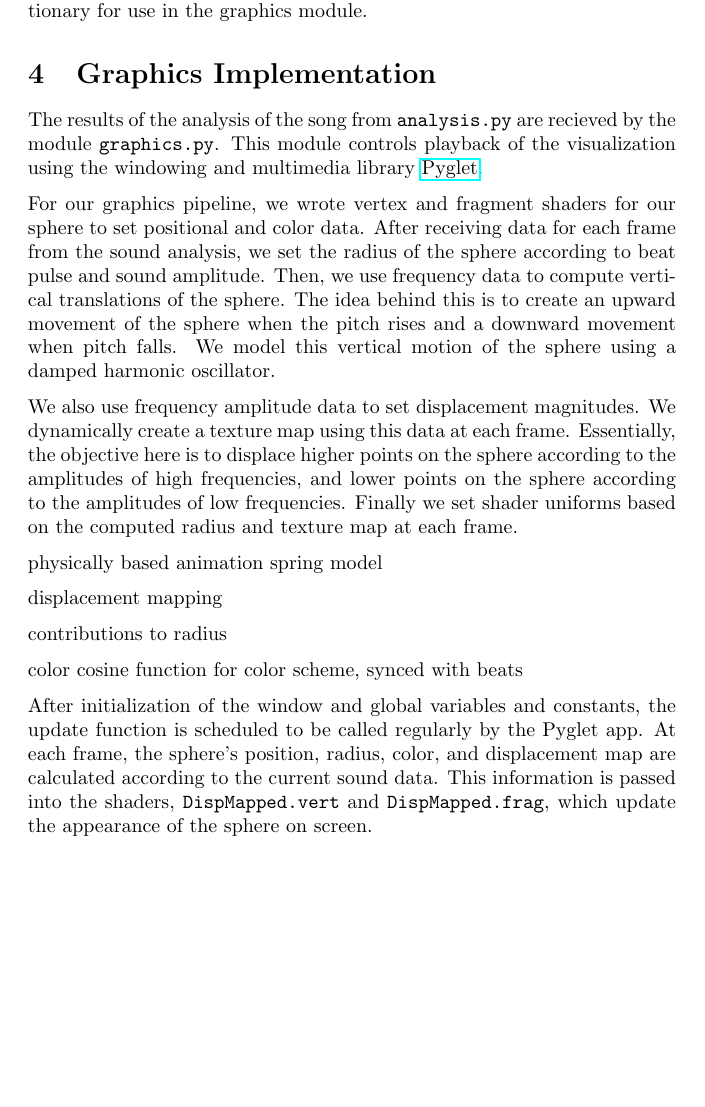
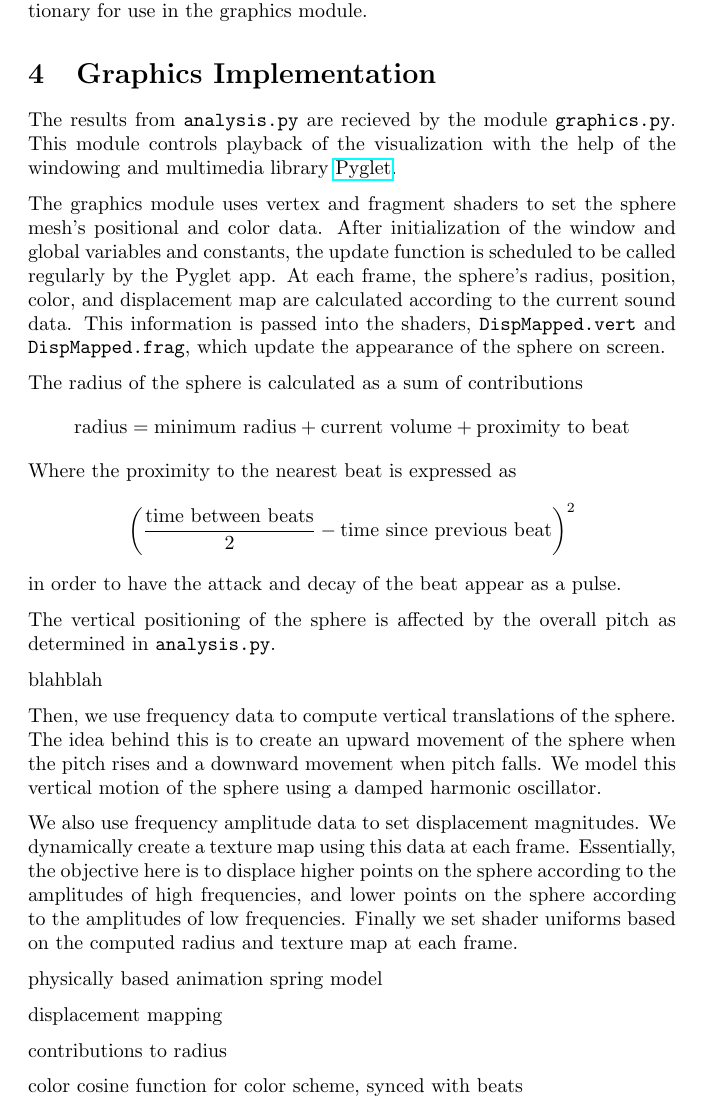
Before and after one commit to Oneman2feet/a-sharp, a LaTeX document (finalreport/finalreport.tex): part of page 3 of 3 before the commit and part of page 3 of 4 after it, cut so that both start at the same text, the shorter picture padded with empty space. Compiled offline with pdfLaTeX.

Commit message:
more radius

```diff
--- a/finalreport/finalreport.tex
+++ b/finalreport/finalreport.tex
@@ -101,9 +101,21 @@ The final conclusions of the analysis are then formatted into a python dictionar
 
 \section{Graphics Implementation}
 
-The results of the analysis of the song from \code{analysis.py} are recieved by the module \code{graphics.py}. This module controls playback of the visualization using the windowing and multimedia library \href{http://www.pyglet.org/}{Pyglet}.
+The results from \code{analysis.py} are recieved by the module \code{graphics.py}. This module controls playback of the visualization with the help of the windowing and multimedia library \href{http://www.pyglet.org/}{Pyglet}.
 
-For our graphics pipeline, we wrote vertex and fragment shaders for our sphere to set positional and color data. After receiving data for each frame from the sound analysis, we set the radius of the sphere according to beat pulse and sound amplitude. Then, we use frequency data to compute vertical translations of the sphere. The idea behind this is to create an upward movement of the sphere when the pitch rises and a downward movement when pitch falls. We model this vertical motion of the sphere using a damped harmonic oscillator.
+The graphics module uses vertex and fragment shaders to set the sphere mesh's positional and color data. After initialization of the window and global variables and constants, the update function is scheduled to be called regularly by the Pyglet app. At each frame, the sphere's radius, position, color, and displacement map are calculated according to the current sound data. This information is passed into the shaders, \code{DispMapped.vert} and \code{DispMapped.frag}, which update the appearance of the sphere on screen.
+
+The radius of the sphere is calculated as a sum of contributions
+$$\text{radius} = \text{minimum radius} + \text{current volume} + \text{proximity to beat}$$
+Where the proximity to the nearest beat is expressed as
+$$\left( \frac{\text{time between beats}}{2} - \text{time since previous beat} \right)^2$$
+in order to have the attack and decay of the beat appear as a pulse.
+
+The vertical positioning of the sphere is affected by the overall pitch as determined in \code{analysis.py}.
+
+blahblah
+
+Then, we use frequency data to compute vertical translations of the sphere. The idea behind this is to create an upward movement of the sphere when the pitch rises and a downward movement when pitch falls. We model this vertical motion of the sphere using a damped harmonic oscillator.
 
 We also use frequency amplitude data to set displacement magnitudes. We dynamically create a texture map using this data at each frame. Essentially, the objective here is to displace higher points on the sphere according to the amplitudes of high frequencies, and lower points on the sphere according to the amplitudes of low frequencies. Finally we set shader uniforms based on the computed radius and texture map at each frame.
 
@@ -115,8 +127,6 @@ contributions to radius
 
 color cosine function for color scheme, synced with beats
 
-After initialization of the window and global variables and constants, the update function is scheduled to be called regularly by the Pyglet app. At each frame, the sphere's position, radius, color, and displacement map are calculated according to the current sound data. This information is passed into the shaders, \code{DispMapped.vert} and \code{DispMapped.frag}, which update the appearance of the sphere on screen.
-
 \section{Results}
 
 Conclusion
```
Also changed, not shown: finalreport/finalreport.pdf.
